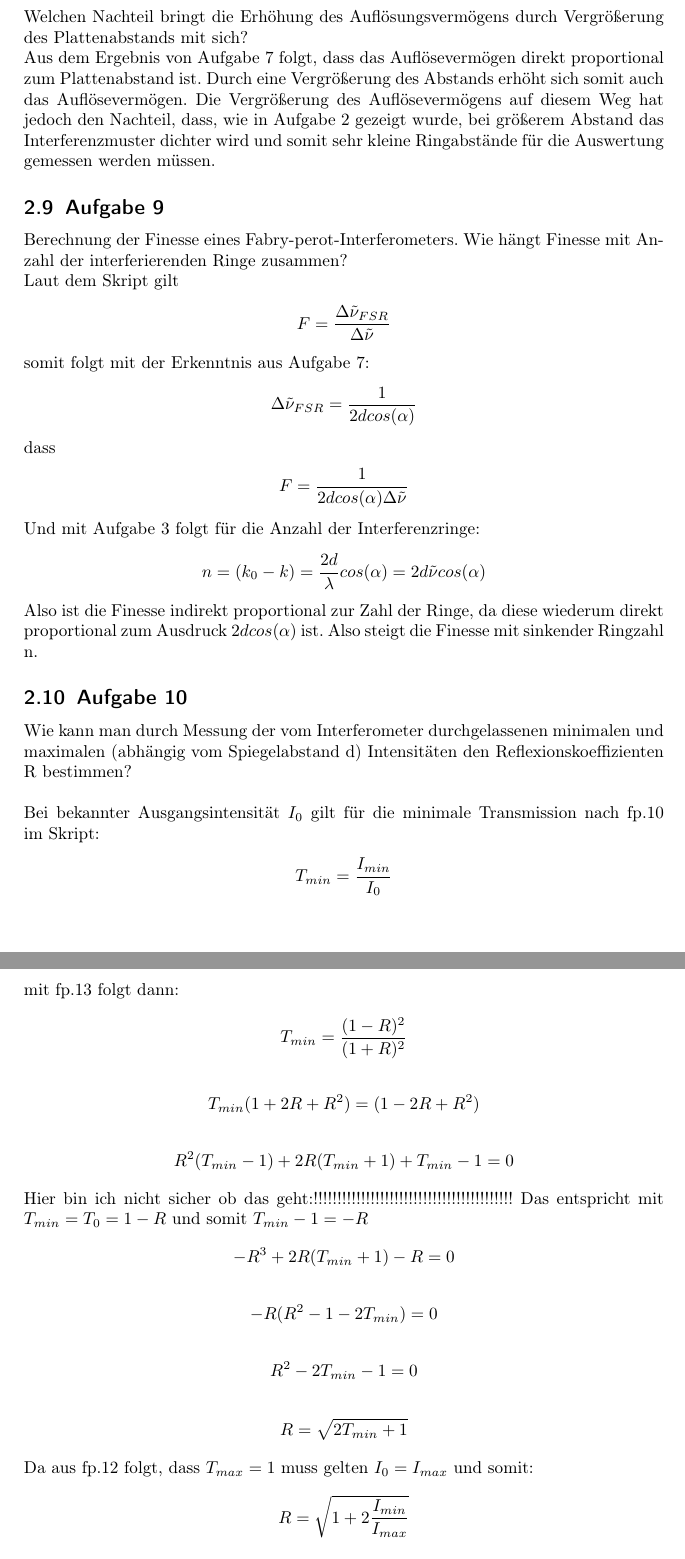
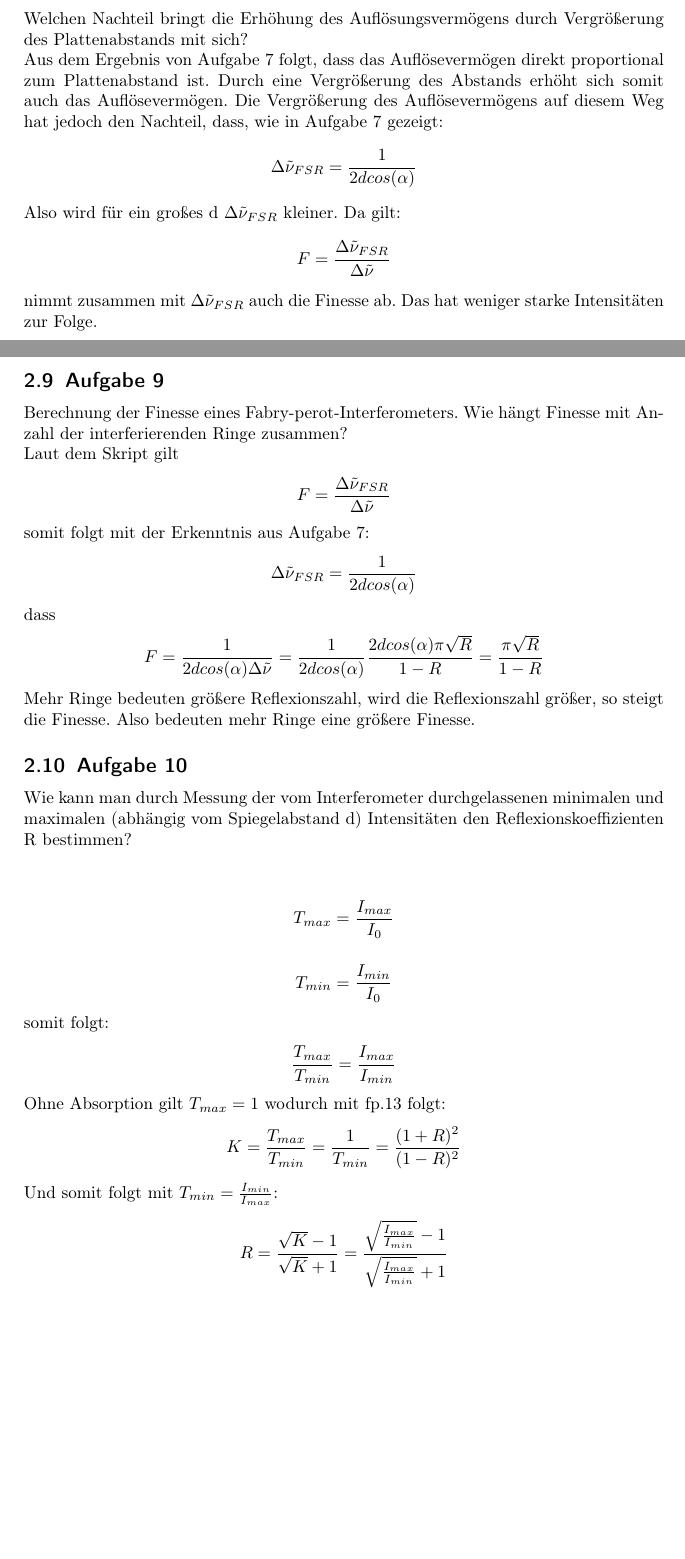
Before and after one commit to gnrraphi/PraktikumB, a LaTeX document (fp.tex): two parts of pages 9 and 10 of 10 before the commit and two parts of pages 6 and 7 of 7 after it, joined at a grey line, cut so that both start at the same text, the shorter picture padded with empty space. Compiled offline with pdfLaTeX.

Commit message:
Alle Aufgaben gemacht

```diff
--- a/fp.tex
+++ b/fp.tex
@@ -159,8 +162,15 @@
 	\subsection{Aufgabe 8}
 	Welchen Nachteil bringt die Erhöhung des Auflösungsvermögens durch Vergrößerung des
 	Plattenabstands mit sich?\\
-	Aus dem Ergebnis von Aufgabe 7 folgt, dass das Auflösevermögen direkt proportional zum Plattenabstand ist. Durch eine Vergrößerung des Abstands erhöht sich somit auch das Auflösevermögen. Die Vergrößerung des Auflösevermögens auf diesem Weg hat jedoch den Nachteil, dass, wie in Aufgabe 2 gezeigt wurde, bei größerem Abstand das Interferenzmuster dichter wird und somit sehr kleine Ringabstände für die Auswertung gemessen werden müssen.
-
+	Aus dem Ergebnis von Aufgabe 7 folgt, dass das Auflösevermögen direkt proportional zum Plattenabstand ist. Durch eine Vergrößerung des Abstands erhöht sich somit auch das Auflösevermögen. Die Vergrößerung des Auflösevermögens auf diesem Weg hat jedoch den Nachteil, dass, wie in Aufgabe 7 gezeigt:
+	\begin{align*}
+	\Delta\tilde{\nu}_{FSR}=\frac{1}{2dcos(\alpha)}
+	\end{align*}
+	Also wird für ein großes d \(	\Delta\tilde{\nu}_{FSR}\) kleiner. Da gilt:
+	\begin{align*}
+	F=\frac{\Delta \tilde{\nu}_{FSR}}{\Delta \tilde{\nu}}
+	\end{align*}
+	nimmt zusammen mit \(\Delta\tilde{\nu}_{FSR}\) auch die Finesse ab. Das hat weniger starke Intensitäten zur Folge.
 	\subsection{Aufgabe 9}
 	Berechnung der Finesse eines Fabry-perot-Interferometers. Wie hängt Finesse mit Anzahl der interferierenden Ringe zusammen?\\
 	Laut dem Skript gilt
@@ -173,49 +183,31 @@
 	\end{align*}
 	dass
 	\begin{align*}
-	F=\frac{1}{2dcos(\alpha)\Delta\tilde{\nu}}
+	F=\frac{1}{2dcos(\alpha)\Delta\tilde{\nu}}=\frac{1}{2dcos(\alpha)}\frac{2dcos(\alpha)\pi \sqrt{R}}{1-R}=\frac{\pi \sqrt{R}}{1-R}
 	\end{align*}
-	Und mit Aufgabe 3 folgt für die Anzahl der Interferenzringe:
-	\begin{align*}
-	n=(k_{0}-k)=\frac{2d}{\lambda}cos(\alpha)=2d\tilde{\nu}cos(\alpha)
-	\end{align*}
-	Also ist die Finesse indirekt proportional zur Zahl der Ringe, da diese wiederum direkt proportional zum Ausdruck \(2dcos(\alpha)\) ist. Also steigt die Finesse mit sinkender Ringzahl n.
+	Mehr Ringe bedeuten größere Reflexionszahl, wird die Reflexionszahl größer, so steigt die Finesse. Also bedeuten mehr Ringe eine größere Finesse.
 	\subsection{Aufgabe 10}
 	Wie kann man durch Messung der vom Interferometer durchgelassenen minimalen und maximalen
 	(abhängig vom Spiegelabstand d) Intensitäten den Reflexionskoeffizienten
 	R bestimmen?\\
 	\\
-	Bei bekannter Ausgangsintensität \(I_{0}\) gilt für die minimale Transmission nach fp.10 im Skript:
+	\begin{align*}
+	T_{max}=\frac{I_{max}}{I_{0}}
+	\end{align*}
 	\begin{align*}
 	T_{min}=\frac{I_{min}}{I_{0}}
 	\end{align*}
-	mit fp.13 folgt dann:
+	somit folgt:
 	\begin{align*}
-	T_{min}=\frac{(1-R)^{2}}{(1+R)^{2}}
+	\frac{T_{max}}{T_{min}}=\frac{I_{max}}{I_{min}}
 	\end{align*}
+	Ohne Absorption gilt \(T_{max}=1\) wodurch mit fp.13 folgt:
 	\begin{align*}
-	T_{min}(1+2R+R^{2})=(1-2R+R^{2})
+	K=\frac{T_{max}}{T_{min}}=\frac{1}{T_{min}}=\frac{(1+R)^{2}}{(1-R)^{2}}
 	\end{align*}
+	Und somit folgt mit \(T_{min}=\frac{I_{min}}{I_{max}}\):
 	\begin{align*}
-	R^{2}(T_{min}-1)+2R(T_{min}+1)+T_{min}-1=0
-	\end{align*}
-	Hier bin ich nicht sicher ob das geht:!!!!!!!!!!!!!!!!!!!!!!!!!!!!!!!!!!!!!!!!!!
-	Das entspricht mit \(T_{min}=T_{0}=1-R\) und somit \(T_{min}-1=-R\)
-	\begin{align*}
-	-R^{3}+2R(T_{min}+1)-R=0
-	\end{align*}
-	\begin{align*}
-	-R(R^{2}-1-2T_{min})=0
-	\end{align*}
-	\begin{align*}
-	R^{2}-2T_{min}-1=0
-	\end{align*}
-	\begin{align*}
-	R=\sqrt{2T_{min}+1}
-	\end{align*}
-	Da aus fp.12 folgt, dass \(T_{max}=1\) muss gelten \(I_{0}=I_{max}\) und somit:
-	\begin{align*}
-	R=\sqrt{1+2\frac{I_{min}}{I_{max}}}
+	R=\frac{\sqrt{K}-1}{\sqrt{K}+1}=\frac{\sqrt{\frac{I_{max}}{I_{min}}}-1}{\sqrt{\frac{I_{max}}{I_{min}}}+1}
 	\end{align*}
 
 \end{document}
```
Also changed, not shown: fp.tex (69 more changed lines).
